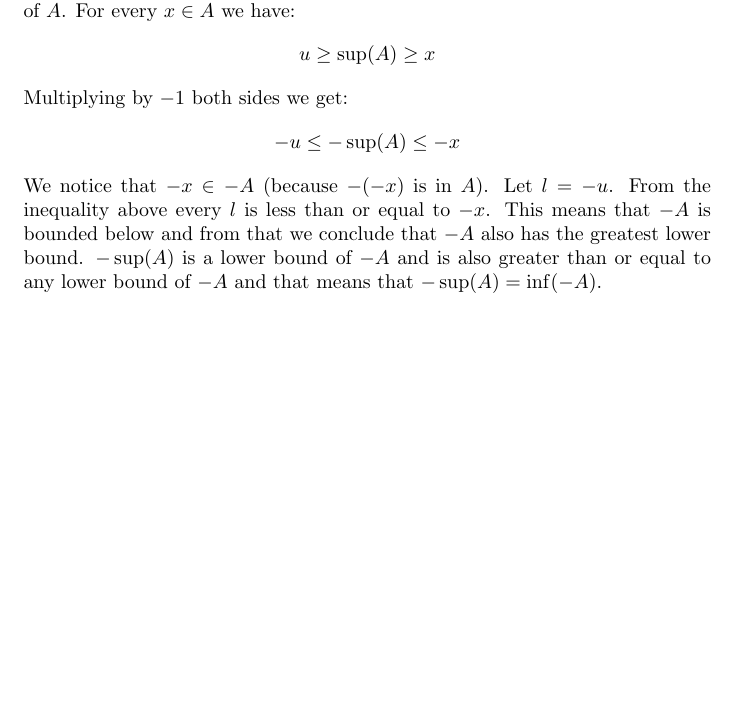
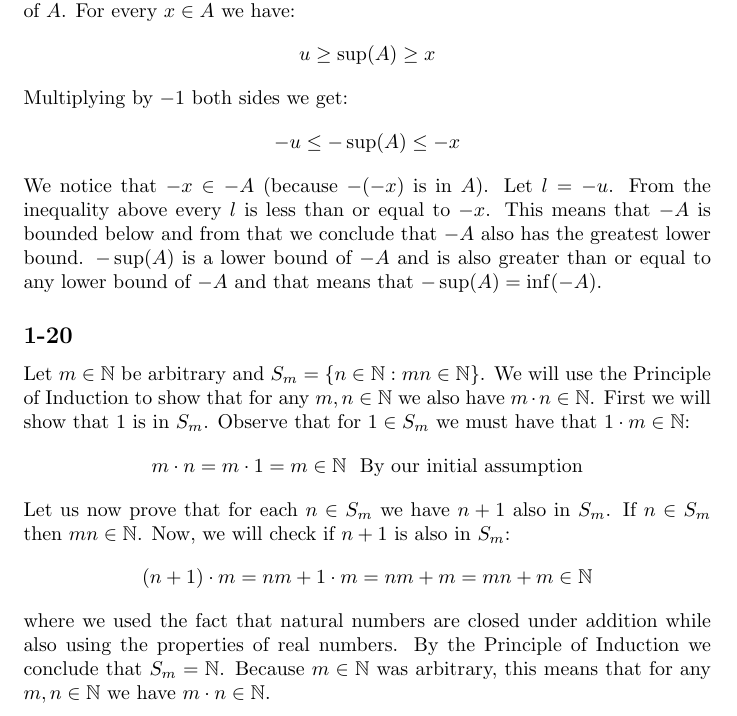
Before and after one commit to kjura/maths, a LaTeX problem sheet (schroder/exercises_chapter_1.tex): part of page 9 of 9, cut so that both start at the same text, the shorter picture padded with empty space. Compiled offline with pdfLaTeX.

Commit message:
draft: schroeder add draft of 1-20 for a review

```diff
--- a/schroder/exercises_chapter_1.tex
+++ b/schroder/exercises_chapter_1.tex
@@ -420,4 +420,20 @@ every \(l\) is less than or equal to \(-x\). This means that \(-A\) is bounded b
 that \(-A\) also has the greatest lower bound. \(- \sup(A)\) is a lower bound of \(-A\) and is also greater
 than or equal to any lower bound of \(-A\) and that means that \(- \sup(A) = \inf(-A)\).
 
+\subsection*{1-20}
+Let \(m \in \mathbb{N}\) be arbitrary and \(S_m = \{n \in \mathbb{N} : mn \in \mathbb{N}\}\). We will use the Principle of
+Induction to show that for any \(m, n \in \mathbb{N}\) we also have \(m \cdot n \in \mathbb{N}\). First we will show that
+\(1\) is in \(S_m\). Observe that for \(1 \in S_m\) we must have that \(1 \cdot m \in \mathbb{N}\):
+\begin{equation*}
+    m \cdot n = m \cdot 1 = m \in \mathbb{N} \ \ \mbox{By our initial assumption}
+\end{equation*}
+Let us now prove that for each \(n \in S_m\) we have \(n + 1\) also in \(S_m\). If \(n \in S_m\) then \(mn \in \mathbb{N}\).
+Now, we will check if \(n + 1\) is also in \(S_m\):
+\begin{equation*}
+    (n + 1) \cdot m = nm + 1 \cdot m = nm + m = mn + m \in \mathbb{N}
+\end{equation*}
+where we used the fact that natural numbers are closed under addition while also using the properties of real numbers.
+By the Principle of Induction we conclude that \(S_m = \mathbb{N}\). Because \(m \in \mathbb{N}\) was arbitrary, this means
+that for any \(m, n \in \mathbb{N}\) we have \(m \cdot n \in \mathbb{N}\).
+
 \end{document}
```
Also changed, not shown: 1 other file.
